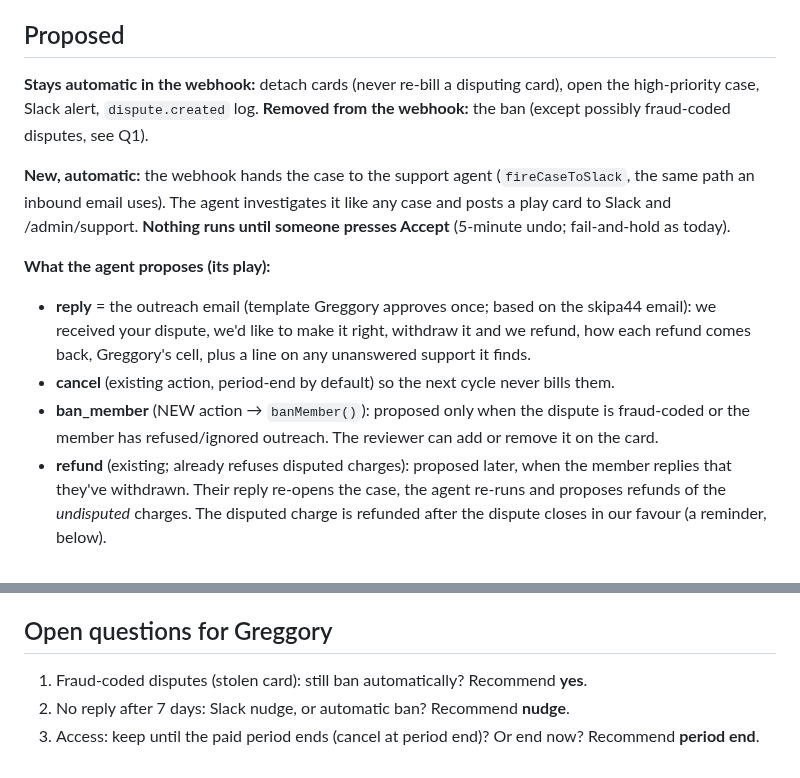
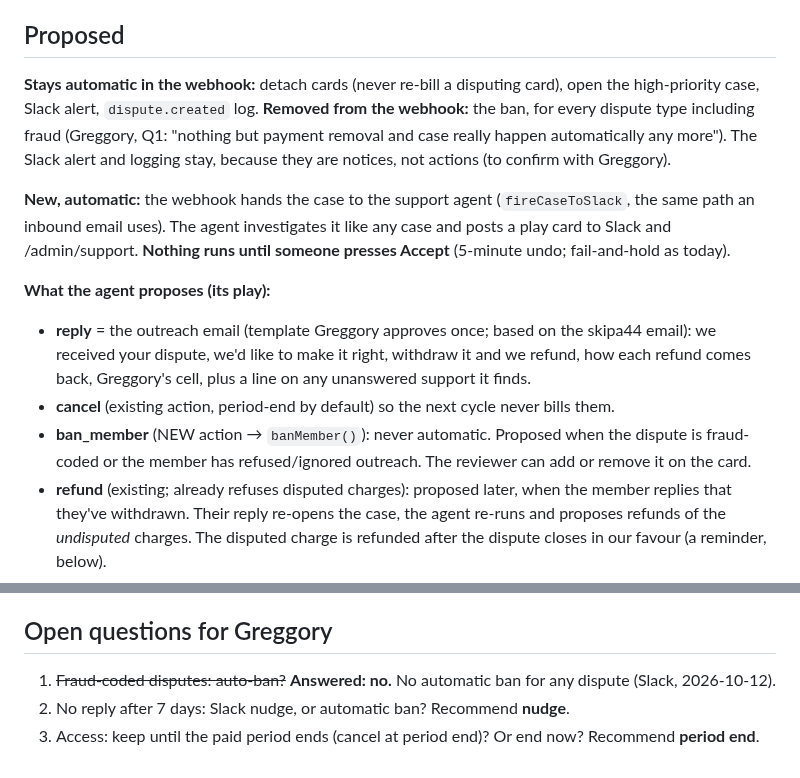
Before and after one commit to tlchatt/gymnasticbodies.com, a Markdown page: claudePlans/chargeback-outreach-process.md, 2 parts joined by grey strips. Rendered like a GitHub page.

Commit message:
Plan: no automatic ban for any dispute (Q1 answered)

```diff
--- a/claudePlans/chargeback-outreach-process.md
+++ b/claudePlans/chargeback-outreach-process.md
@@ -10,8 +10,9 @@ first." and "These would all be part of the suggested "actions" from the Suport
 
 ## Proposed
 **Stays automatic in the webhook:** detach cards (never re-bill a disputing card), open the high-priority
-case, Slack alert, `dispute.created` log. **Removed from the webhook:** the ban (except possibly
-fraud-coded disputes, see Q1).
+case, Slack alert, `dispute.created` log. **Removed from the webhook:** the ban, for every dispute type
+including fraud (Greggory, Q1: "nothing but payment removal and case really happen automatically any more").
+The Slack alert and logging stay, because they are notices, not actions (to confirm with Greggory).
 
 **New, automatic:** the webhook hands the case to the support agent (`fireCaseToSlack`, the same path an
 inbound email uses). The agent investigates it like any case and posts a play card to Slack and
@@ -22,8 +23,8 @@ inbound email uses). The agent investigates it like any case and posts a play ca
   received your dispute, we'd like to make it right, withdraw it and we refund, how each refund comes
   back, Greggory's cell, plus a line on any unanswered support it finds.
 - **cancel** (existing action, period-end by default) so the next cycle never bills them.
-- **ban_member** (NEW action → `banMember()`): proposed only when the dispute is fraud-coded or the
-  member has refused/ignored outreach. The reviewer can add or remove it on the card.
+- **ban_member** (NEW action → `banMember()`): never automatic. Proposed when the dispute is
+  fraud-coded or the member has refused/ignored outreach. The reviewer can add or remove it on the card.
 - **refund** (existing; already refuses disputed charges): proposed later, when the member replies
   that they've withdrawn. Their reply re-opens the case, the agent re-runs and proposes refunds of the
   *undisputed* charges. The disputed charge is refunded after the dispute closes in our favour (a
@@ -51,6 +52,6 @@ labels.
 No schema change.
 
 ## Open questions for Greggory
-1. Fraud-coded disputes (stolen card): still ban automatically? Recommend **yes**.
+1. ~~Fraud-coded disputes: auto-ban?~~ **Answered: no.** No automatic ban for any dispute (Slack, 2026-10-12).
 2. No reply after 7 days: Slack nudge, or automatic ban? Recommend **nudge**.
 3. Access: keep until the paid period ends (cancel at period end)? Or end now? Recommend **period end**.
```
